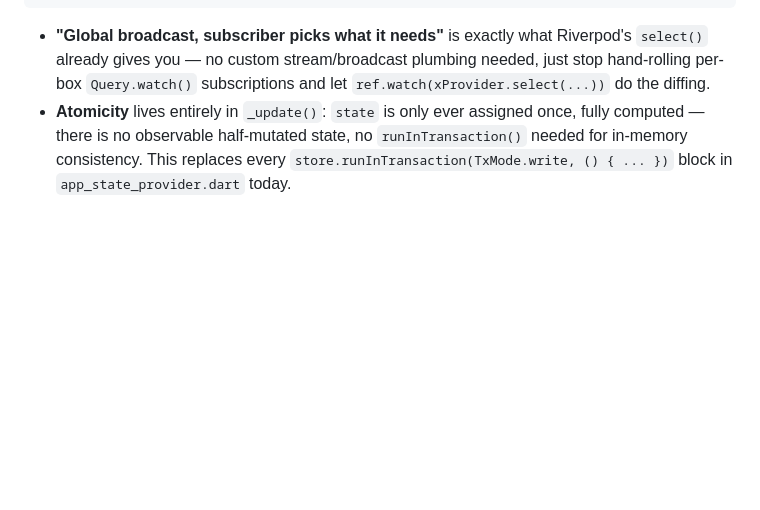
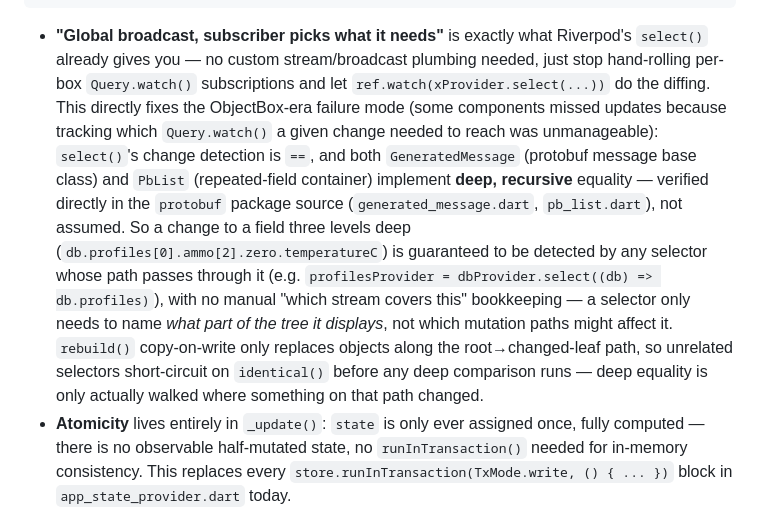
Before and after one commit to o-murphy/ebalistyka, a Markdown page: docs/backlogs/8.PROTOBUF_STORAGE_MIGRATION.md, the part around the change. Rendered like a GitHub page; blank space fills up the shorter version.

Commit message:
update: backlog

```diff
--- a/docs/backlogs/8.PROTOBUF_STORAGE_MIGRATION.md
+++ b/docs/backlogs/8.PROTOBUF_STORAGE_MIGRATION.md
@@ -165,6 +165,22 @@ dbFileProvider   (Provider<File> — path to db.pb)
   Riverpod's `select()` already gives you — no custom stream/broadcast
   plumbing needed, just stop hand-rolling per-box `Query.watch()`
   subscriptions and let `ref.watch(xProvider.select(...))` do the diffing.
+  This directly fixes the ObjectBox-era failure mode (some components
+  missed updates because tracking which `Query.watch()` a given change
+  needed to reach was unmanageable): `select()`'s change detection is
+  `==`, and both `GeneratedMessage` (protobuf message base class) and
+  `PbList` (repeated-field container) implement **deep, recursive**
+  equality — verified directly in the `protobuf` package source
+  (`generated_message.dart`, `pb_list.dart`), not assumed. So a change to
+  a field three levels deep (`db.profiles[0].ammo[2].zero.temperatureC`)
+  is guaranteed to be detected by any selector whose path passes through
+  it (e.g. `profilesProvider = dbProvider.select((db) => db.profiles)`),
+  with no manual "which stream covers this" bookkeeping — a selector only
+  needs to name *what part of the tree it displays*, not which mutation
+  paths might affect it. `rebuild()` copy-on-write only replaces objects
+  along the root→changed-leaf path, so unrelated selectors short-circuit
+  on `identical()` before any deep comparison runs — deep equality is only
+  actually walked where something on that path changed.
 - **Atomicity** lives entirely in `_update()`: `state` is only ever
   assigned once, fully computed — there is no observable half-mutated
   state, no `runInTransaction()` needed for in-memory consistency. This
```
